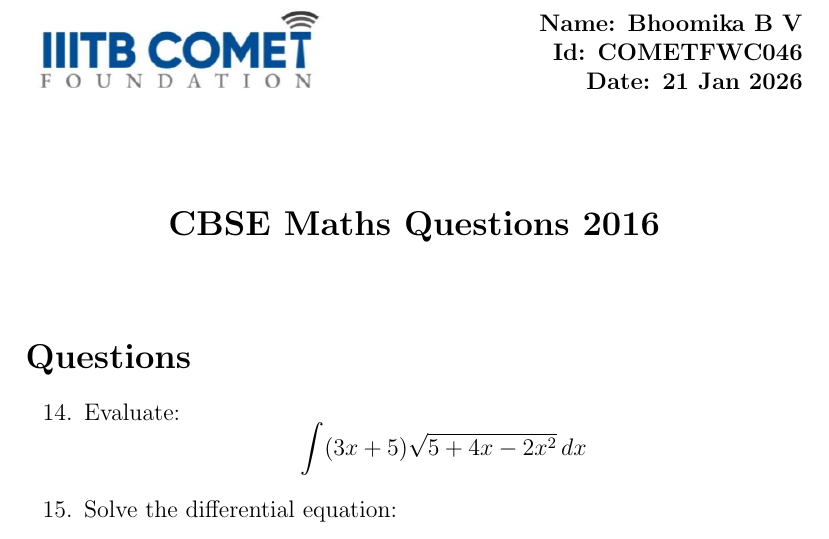
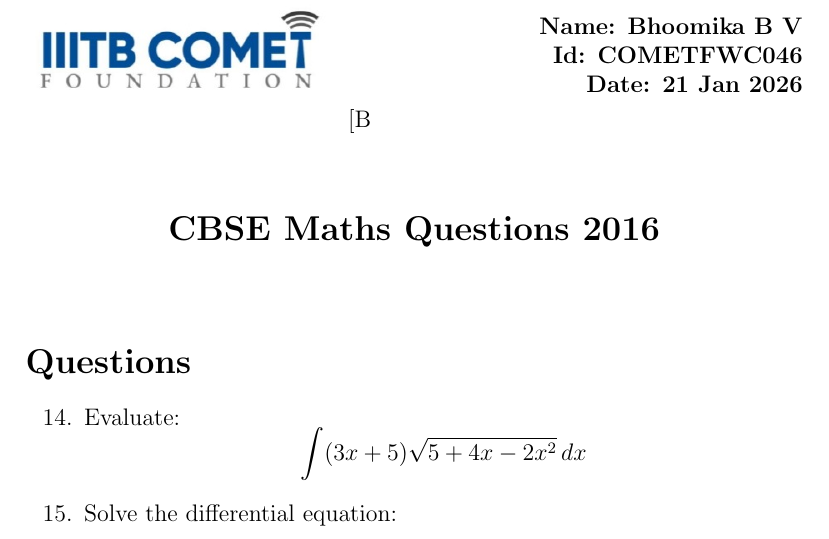
Before and after one commit to bhoomi-2612/FWC-M1, a LaTeX document (latex/CBSE/Math/10/Task1/bhoomi_qp.tex): part of page 1 of 2, cut so that both start at the same text. Compiled offline with pdfLaTeX.

```diff
--- a/latex/CBSE/Math/10/Task1/bhoomi_qp.tex
+++ b/latex/CBSE/Math/10/Task1/bhoomi_qp.tex
@@ -20,7 +21,7 @@
 \noindent
 \begin{minipage}{0.45\textwidth}
     \includegraphics[width=0.9\linewidth]{Logo.png}
-\end{minipage}
+[B\end{minipage}
 \hfill
 \begin{minipage}{0.45\textwidth}
     \raggedleft
```
Also changed, not shown: latex/CBSE/Math/10/Task1/bhoomi_qp.tex (1 more changed lines).
